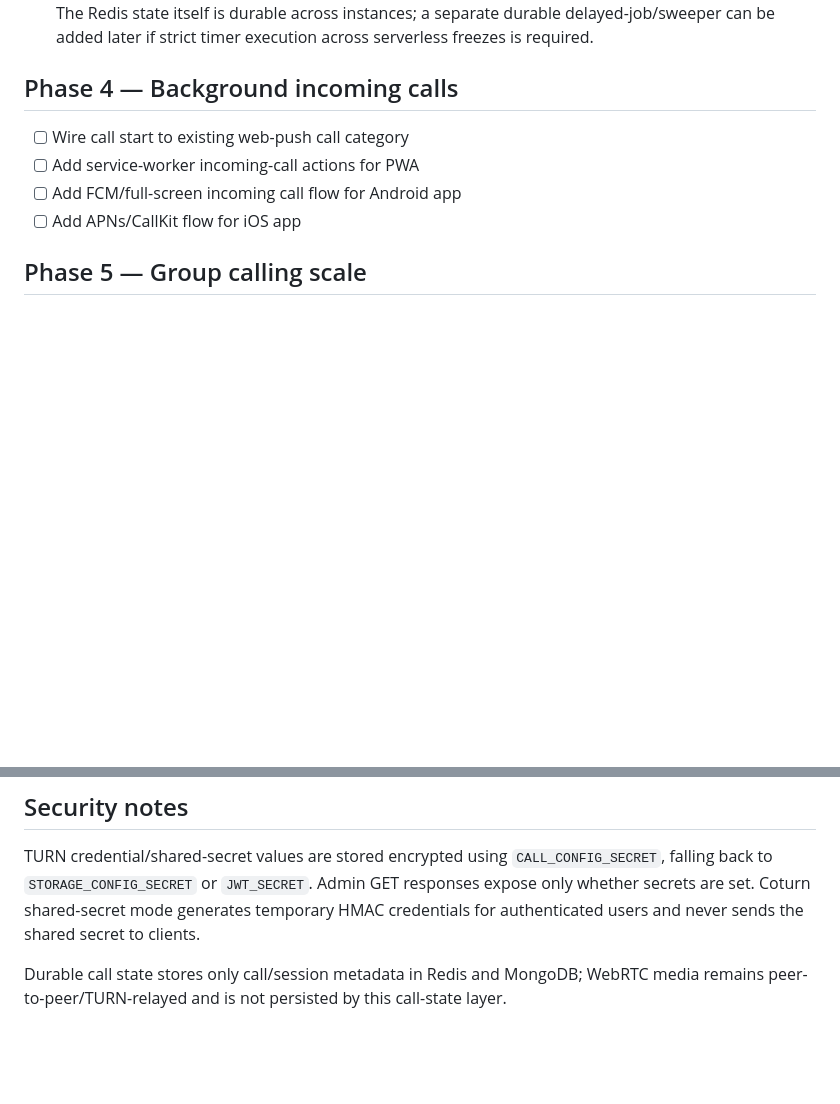
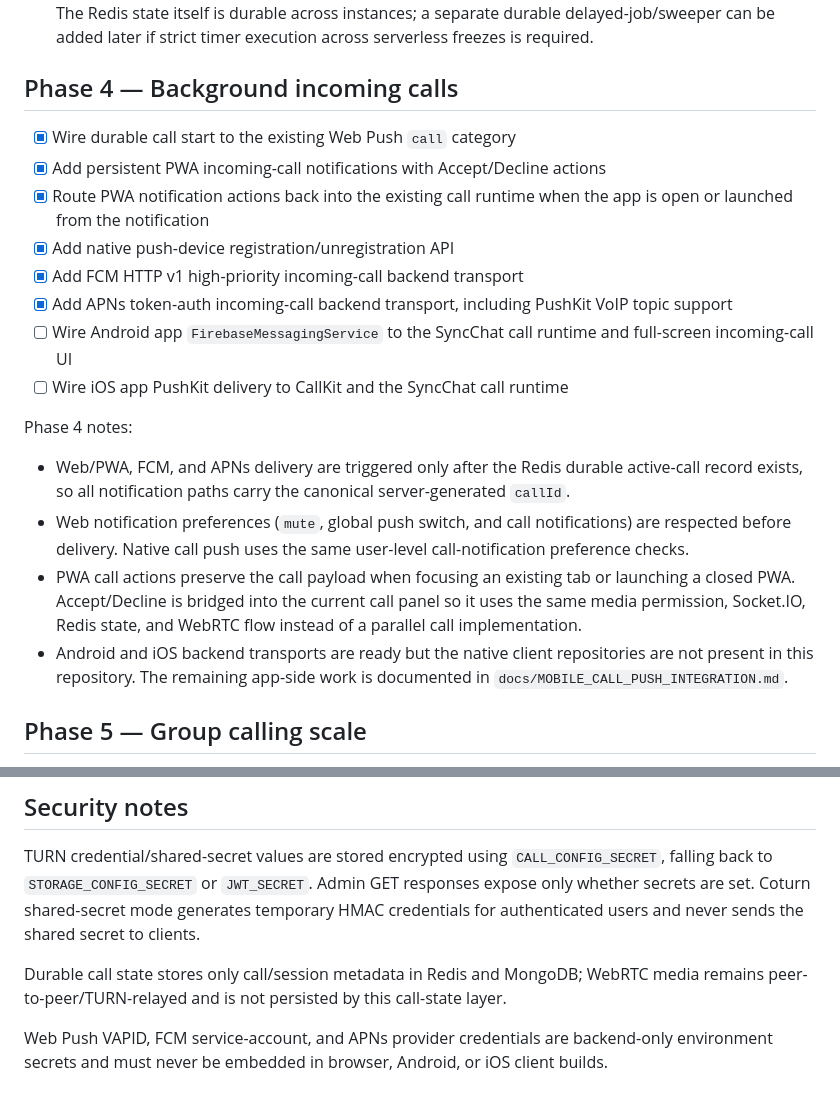
Before and after one commit to smshagor-dev/syncchat, a Markdown page: docs/CALLING_IMPROVEMENT_PLAN.md, 2 parts joined by grey strips. GitHub-like rendering; blank space fills up the shorter version.

Commit message:
advance phase 4 background calling

```diff
--- a/docs/CALLING_IMPROVEMENT_PLAN.md
+++ b/docs/CALLING_IMPROVEMENT_PLAN.md
@@ -58,10 +58,20 @@ Phase 3 notes:
 
 ## Phase 4 — Background incoming calls
 
-- [ ] Wire call start to existing web-push call category
-- [ ] Add service-worker incoming-call actions for PWA
-- [ ] Add FCM/full-screen incoming call flow for Android app
-- [ ] Add APNs/CallKit flow for iOS app
+- [x] Wire durable call start to the existing Web Push `call` category
+- [x] Add persistent PWA incoming-call notifications with Accept/Decline actions
+- [x] Route PWA notification actions back into the existing call runtime when the app is open or launched from the notification
+- [x] Add native push-device registration/unregistration API
+- [x] Add FCM HTTP v1 high-priority incoming-call backend transport
+- [x] Add APNs token-auth incoming-call backend transport, including PushKit VoIP topic support
+- [ ] Wire Android app `FirebaseMessagingService` to the SyncChat call runtime and full-screen incoming-call UI
+- [ ] Wire iOS app PushKit delivery to CallKit and the SyncChat call runtime
+
+Phase 4 notes:
+- Web/PWA, FCM, and APNs delivery are triggered only after the Redis durable active-call record exists, so all notification paths carry the canonical server-generated `callId`.
+- Web notification preferences (`mute`, global push switch, and call notifications) are respected before delivery. Native call push uses the same user-level call-notification preference checks.
+- PWA call actions preserve the call payload when focusing an existing tab or launching a closed PWA. Accept/Decline is bridged into the current call panel so it uses the same media permission, Socket.IO, Redis state, and WebRTC flow instead of a parallel call implementation.
+- Android and iOS backend transports are ready but the native client repositories are not present in this repository. The remaining app-side work is documented in `docs/MOBILE_CALL_PUSH_INTEGRATION.md`.
 
 ## Phase 5 — Group calling scale
 
@@ -74,3 +84,5 @@ Phase 3 notes:
 TURN credential/shared-secret values are stored encrypted using `CALL_CONFIG_SECRET`, falling back to `STORAGE_CONFIG_SECRET` or `JWT_SECRET`. Admin GET responses expose only whether secrets are set. Coturn shared-secret mode generates temporary HMAC credentials for authenticated users and never sends the shared secret to clients.
 
 Durable call state stores only call/session metadata in Redis and MongoDB; WebRTC media remains peer-to-peer/TURN-relayed and is not persisted by this call-state layer.
+
+Web Push VAPID, FCM service-account, and APNs provider credentials are backend-only environment secrets and must never be embedded in browser, Android, or iOS client builds.
```
